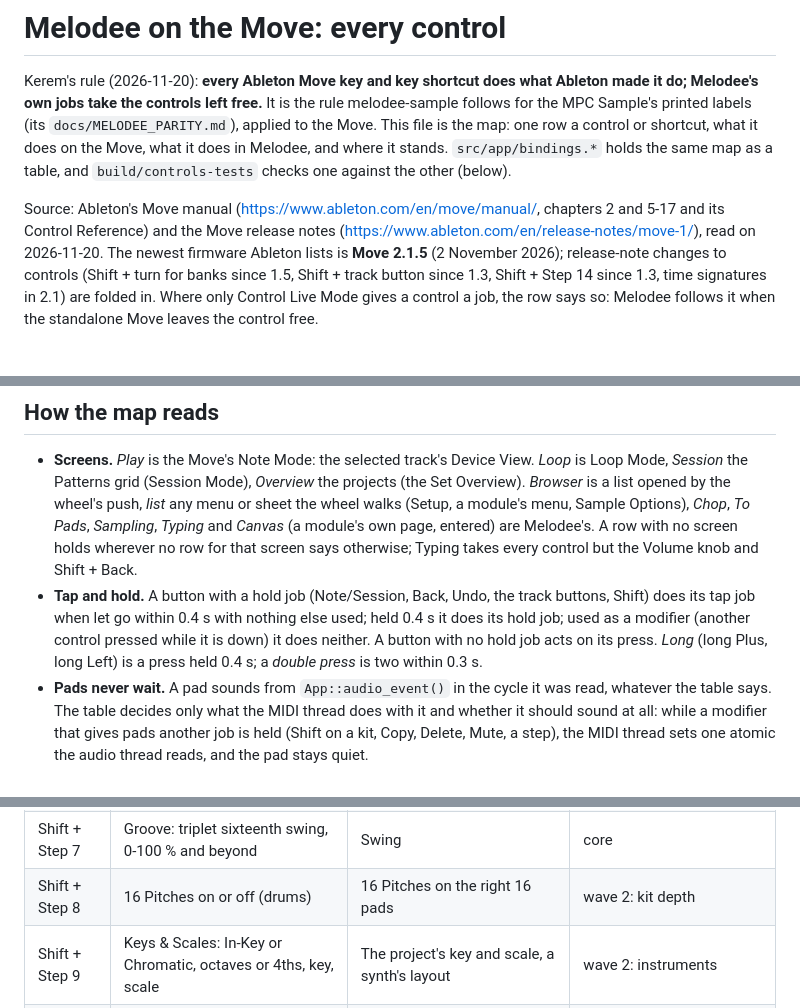
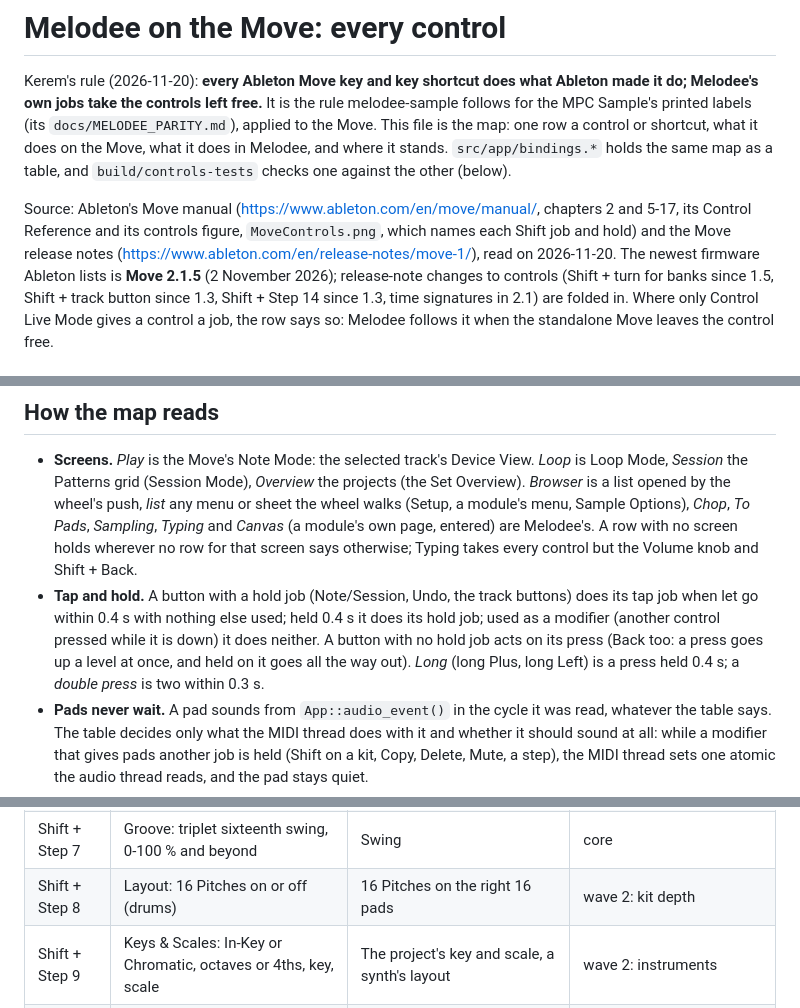
Before and after one commit to keremimo/melodee-move, a Markdown page: docs/MOVE_CONTROLS.md, 3 parts joined by grey strips. Rendered like a GitHub page.

```diff
--- a/docs/MOVE_CONTROLS.md
+++ b/docs/MOVE_CONTROLS.md
@@ -9,7 +9,9 @@ Melodee, and where it stands. `src/app/bindings.*` holds the same map as a
 table, and `build/controls-tests` checks one against the other (below).
 
 Source: Ableton's Move manual (<https://www.ableton.com/en/move/manual/>,
-chapters 2 and 5-17 and its Control Reference) and the Move release notes
+chapters 2 and 5-17, its Control Reference and its controls figure,
+`MoveControls.png`, which names each Shift job and hold) and the Move
+release notes
 (<https://www.ableton.com/en/release-notes/move-1/>), read on 2026-11-20.
 The newest firmware Ableton lists is **Move 2.1.5** (2 November 2026);
 release-note changes to controls (Shift + turn for banks since 1.5, Shift +
@@ -44,12 +46,13 @@ after Schwung) differ for some buttons:
   and *Canvas* (a module's own page, entered) are Melodee's. A row with no
   screen holds wherever no row for that screen says otherwise; Typing
   takes every control but the Volume knob and Shift + Back.
-- **Tap and hold.** A button with a hold job (Note/Session, Back, Undo,
-  the track buttons, Shift) does its tap job when let go within 0.4 s with
-  nothing else used; held 0.4 s it does its hold job; used as a modifier
-  (another control pressed while it is down) it does neither. A button with
-  no hold job acts on its press. *Long* (long Plus, long Left) is a press
-  held 0.4 s; a *double press* is two within 0.3 s.
+- **Tap and hold.** A button with a hold job (Note/Session, Undo, the
+  track buttons) does its tap job when let go within 0.4 s with nothing
+  else used; held 0.4 s it does its hold job; used as a modifier (another
+  control pressed while it is down) it does neither. A button with no hold
+  job acts on its press (Back too: a press goes up a level at once, and
+  held on it goes all the way out). *Long* (long Plus, long Left) is a
+  press held 0.4 s; a *double press* is two within 0.3 s.
 - **Pads never wait.** A pad sounds from `App::audio_event()` in the cycle
   it was read, whatever the table says. The table decides only what the
   MIDI thread does with it and whether it should sound at all: while a
@@ -156,7 +159,7 @@ while Shift is held.
 | Shift + Step 5 | Tempo (the wheel; Shift for fine; push confirms) | Tempo | core |
 | Shift + Step 6 | Metronome on or off | The same | core |
 | Shift + Step 7 | Groove: triplet sixteenth swing, 0-100 % and beyond | Swing | core |
-| Shift + Step 8 | 16 Pitches on or off (drums) | 16 Pitches on the right 16 pads | wave 2: kit depth |
+| Shift + Step 8 | Layout: 16 Pitches on or off (drums) | 16 Pitches on the right 16 pads | wave 2: kit depth |
 | Shift + Step 9 | Keys & Scales: In-Key or Chromatic, octaves or 4ths, key, scale | The project's key and scale, a synth's layout | wave 2: instruments |
 | Shift + Step 10 | Full Velocity on or off | Full Level | wave 2: instruments |
 | Shift + Step 11 | Repeat and the Arpeggiator (rate; Repeat, Up, Down, Random) | Note Repeat and Arp | wave 2: sequencer |
```
Also changed, not shown: other parts of docs/MOVE_CONTROLS.md (+2 -1 lines), docs/ui/controls.png (added), 3 other files.
